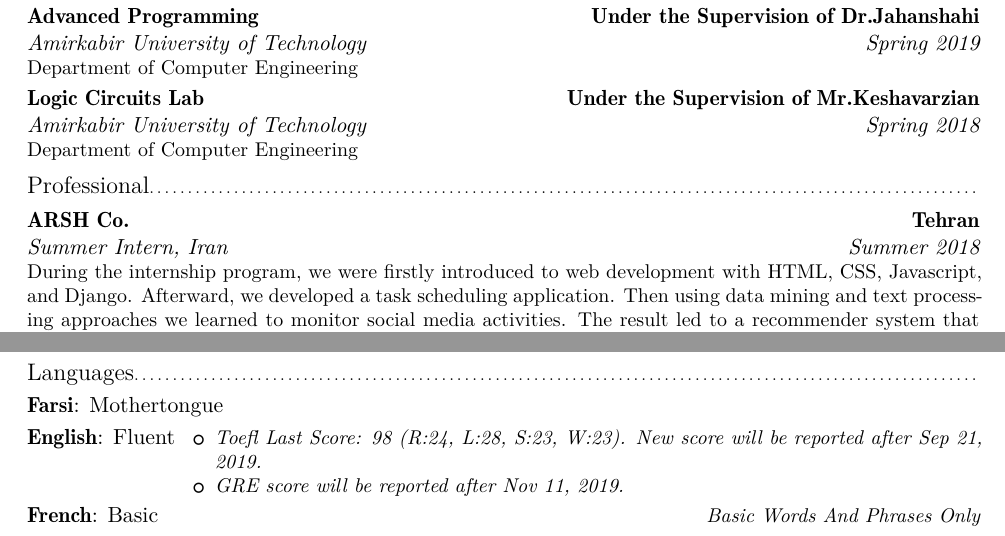
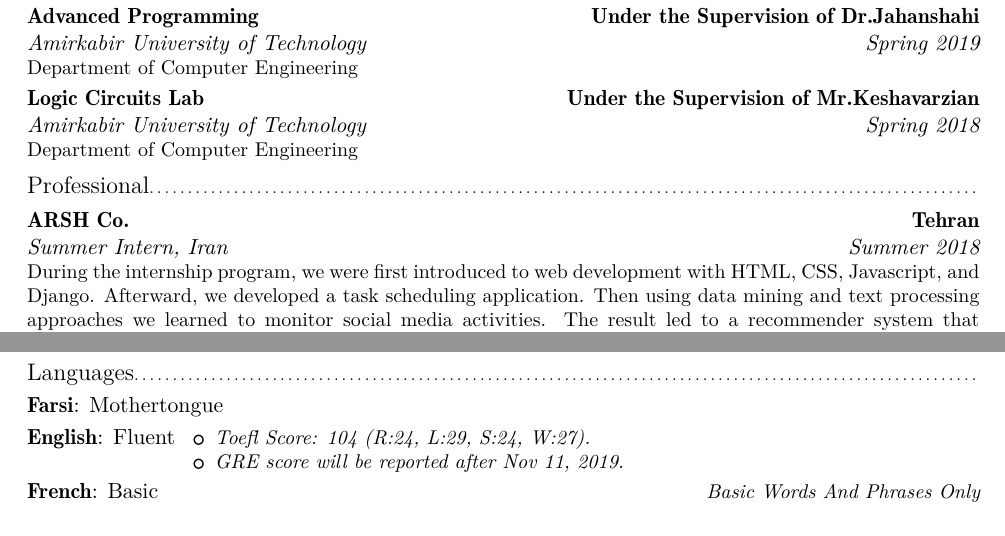
Before and after one commit to mmheydari97/my-cv-site, a LaTeX CV (cv/CV.tex): two parts of page 2 of 3, joined at a grey line, cut so that both start at the same text. The pictures show the PDF file cv/CV.pdf that the author committed with the source.

Commit message:
linguistics

```diff
--- a/cv/CV.tex
+++ b/cv/CV.tex
@@ -82,7 +82,8 @@
 \cventry{Spring 2018}{Amirkabir University of Technology}{Logic Circuits Lab}{Under the Supervision of Mr.Keshavarzian}{}{Department of Computer Engineering}
 
 \subsection{Professional}
-\cventry{Summer 2018}{Summer Intern}{\textsc{\href{https://arsh.co/en}{ARSH Co.}}}{Tehran}{Iran}{During the internship program, we were firstly introduced to web development with HTML, CSS, Javascript, and Django. Afterward, we developed a task scheduling application. Then using data mining and text processing approaches we learned to monitor social media activities. The result led to a recommender system that matches customers and advertisers. I also voluntarily took part in UX design and agile software development workshops.}
+\cventry{Summer 2018}{Summer Intern}{\textsc{\href{https://arsh.co/en}{ARSH Co.}}}{Tehran}{Iran}{During the internship program, we were first introduced to web development with HTML, CSS, Javascript,
+	and Django. Afterward, we developed a task scheduling application. Then using data mining and text processing approaches we learned to monitor social media activities. The result led to a recommender system that matches customers and advertisers. I also voluntarily took part in UX design and agile software development workshops.}
 
 
 \section{PUBLICATION}
@@ -103,7 +104,7 @@
 \subsection{Languages}
 \cvitemwithcomment{Farsi}{Mothertongue}{}
 \cvitemwithcomment{English}{Fluent}{\begin{itemize}
-		\item  Toefl Last Score: 98 (R:24, L:28, S:23, W:23). New score will be reported after Sep 21, 2019.
+		\item  Toefl Score: 104 (R:24, L:29, S:24, W:27).
 		\item  GRE score will be reported after Nov 11, 2019.
 \end{itemize}}
 
```
Also changed, not shown: cv/CV.pdf, 1 other file.
